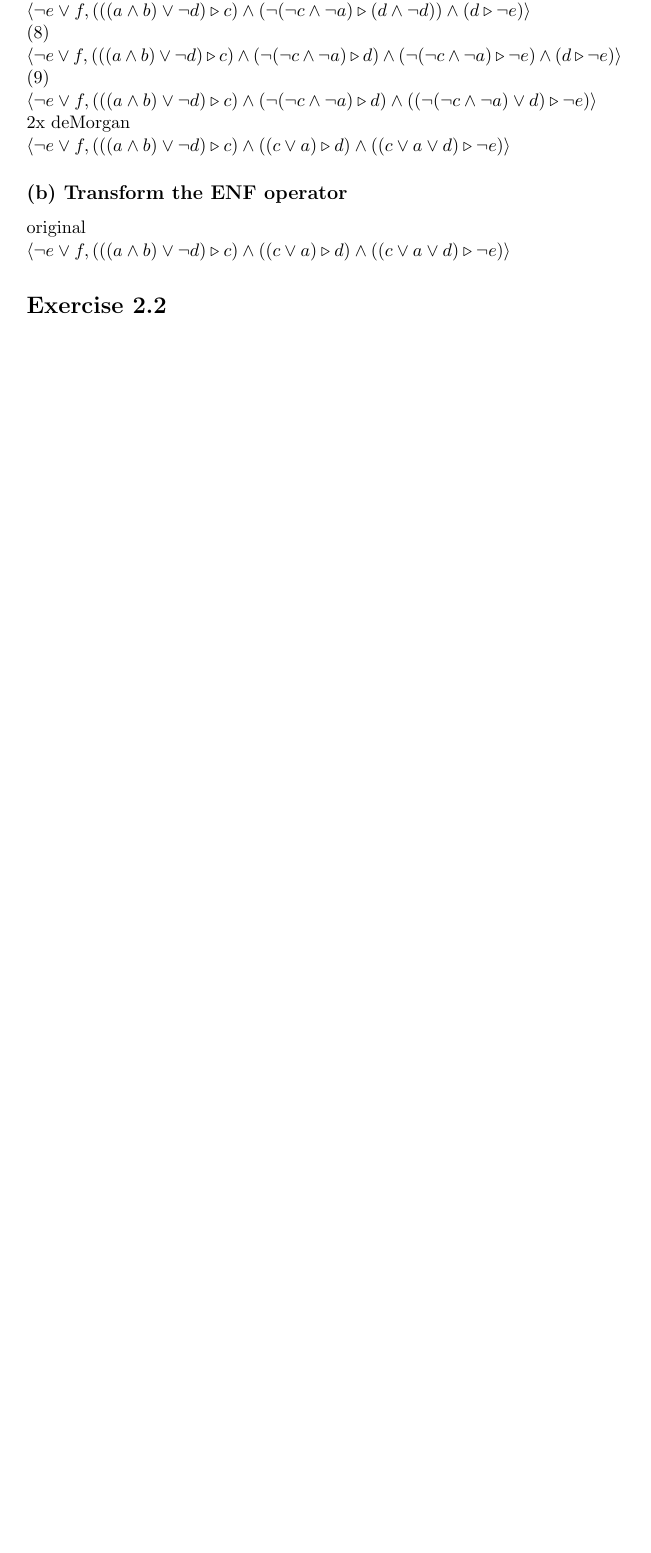
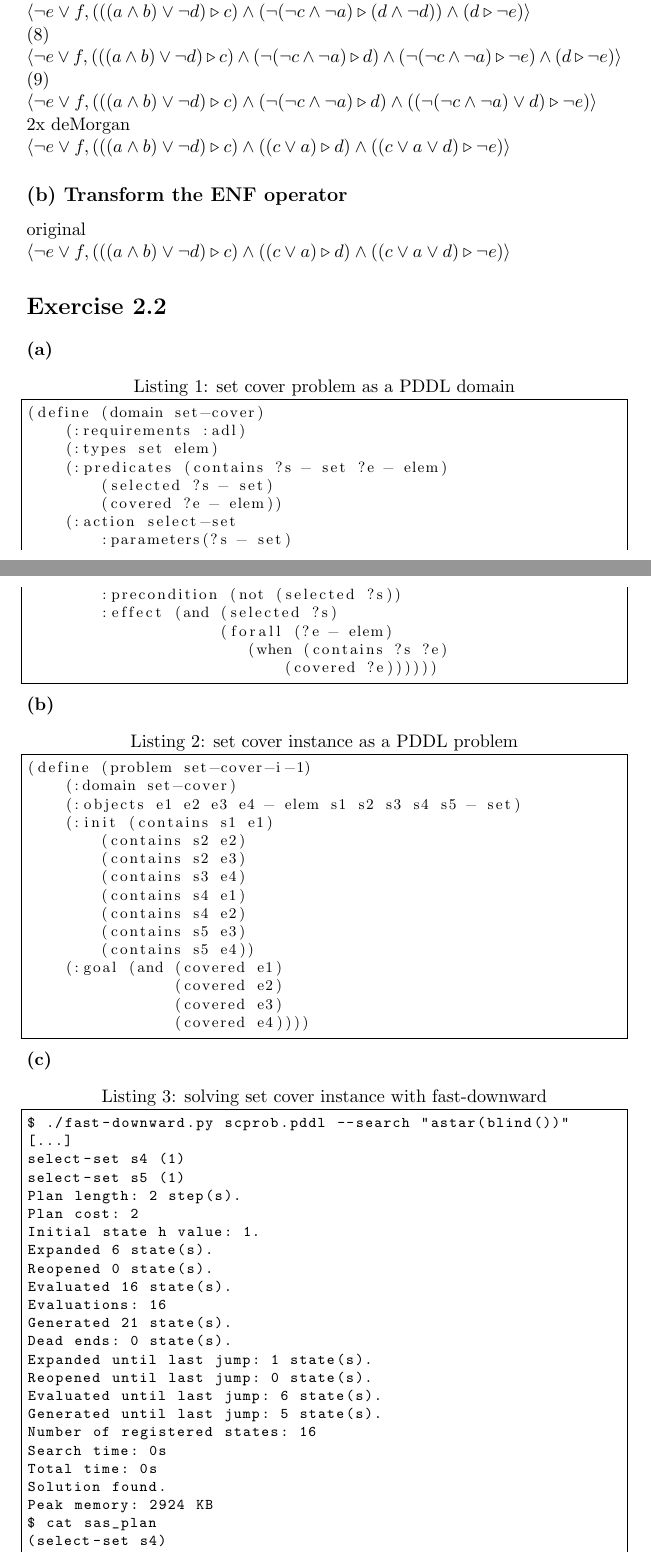
Before and after one commit to IllDepence/ai_planning, a LaTeX problem sheet (Exercise02/exercise02_solution.tex): part of the page before the commit and two parts of pages 1 and 2 of 3 after it, the two joined at a grey line, cut so that both start at the same text, the shorter picture padded with empty space. Compiled offline with pdfLaTeX.

Commit message:
solved ex2.2 a,b,c

```diff
--- a/Exercise02/exercise02_solution.tex
+++ b/Exercise02/exercise02_solution.tex
@@ -1,5 +1,6 @@
 \documentclass[11pt,a4paper]{article}
 \usepackage{mathtools}
+\usepackage{listings}
 \setlength\parindent{0pt}
 
 \begin{document}
@@ -84,6 +85,69 @@ $ \langle
 $
 
 \section*{Exercise 2.2}
+\textbf{(a)}
+\begin{lstlisting}[frame=single,basicstyle=\footnotesize,caption={set cover problem as a PDDL domain}]
+(define (domain set-cover)
+    (:requirements :adl)
+    (:types set elem)
+    (:predicates (contains ?s - set ?e - elem)
+        (selected ?s - set)
+        (covered ?e - elem))
+    (:action select-set
+        :parameters(?s - set)
+        :precondition (not (selected ?s))
+        :effect (and (selected ?s)
+                     (forall (?e - elem)
+                        (when (contains ?s ?e)
+                            (covered ?e))))))
+\end{lstlisting}
+\textbf{(b)}
+\begin{lstlisting}[frame=single,basicstyle=\footnotesize,caption={set cover instance as a PDDL problem}]
+(define (problem set-cover-i-1)
+    (:domain set-cover)
+    (:objects e1 e2 e3 e4 - elem s1 s2 s3 s4 s5 - set)
+    (:init (contains s1 e1)
+        (contains s2 e2)
+        (contains s2 e3)
+        (contains s3 e4)
+        (contains s4 e1)
+        (contains s4 e2)
+        (contains s5 e3)
+        (contains s5 e4))
+    (:goal (and (covered e1)
+                (covered e2)
+                (covered e3)
+                (covered e4))))
+\end{lstlisting}
+\textbf{(c)}
+\begin{lstlisting}[frame=single,basicstyle=\ttfamily\footnotesize,caption={solving set cover instance with fast-downward}]
+$ ./fast-downward.py scprob.pddl --search "astar(blind())"
+[...]
+select-set s4 (1)
+select-set s5 (1)
+Plan length: 2 step(s).
+Plan cost: 2
+Initial state h value: 1.
+Expanded 6 state(s).
+Reopened 0 state(s).
+Evaluated 16 state(s).
+Evaluations: 16
+Generated 21 state(s).
+Dead ends: 0 state(s).
+Expanded until last jump: 1 state(s).
+Reopened until last jump: 0 state(s).
+Evaluated until last jump: 6 state(s).
+Generated until last jump: 5 state(s).
+Number of registered states: 16
+Search time: 0s
+Total time: 0s
+Solution found.
+Peak memory: 2924 KB
+$ cat sas_plan
+(select-set s4)
+(select-set s5)
+; cost = 2 (unit cost)
+\end{lstlisting}
 
 
 \end{document}
```
Also changed, not shown: Exercise02/exercise02_solution.pdf, 2 other files.
